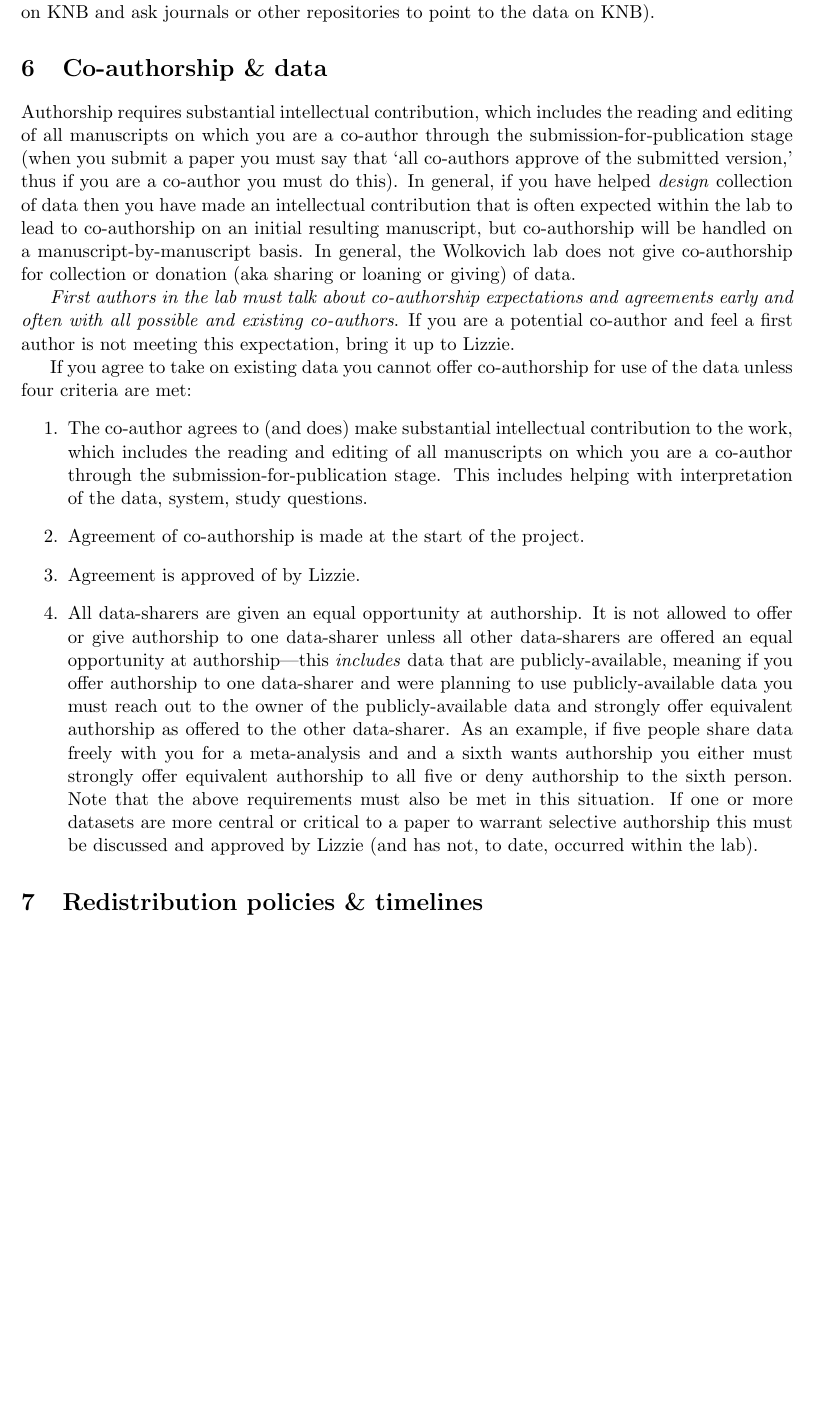
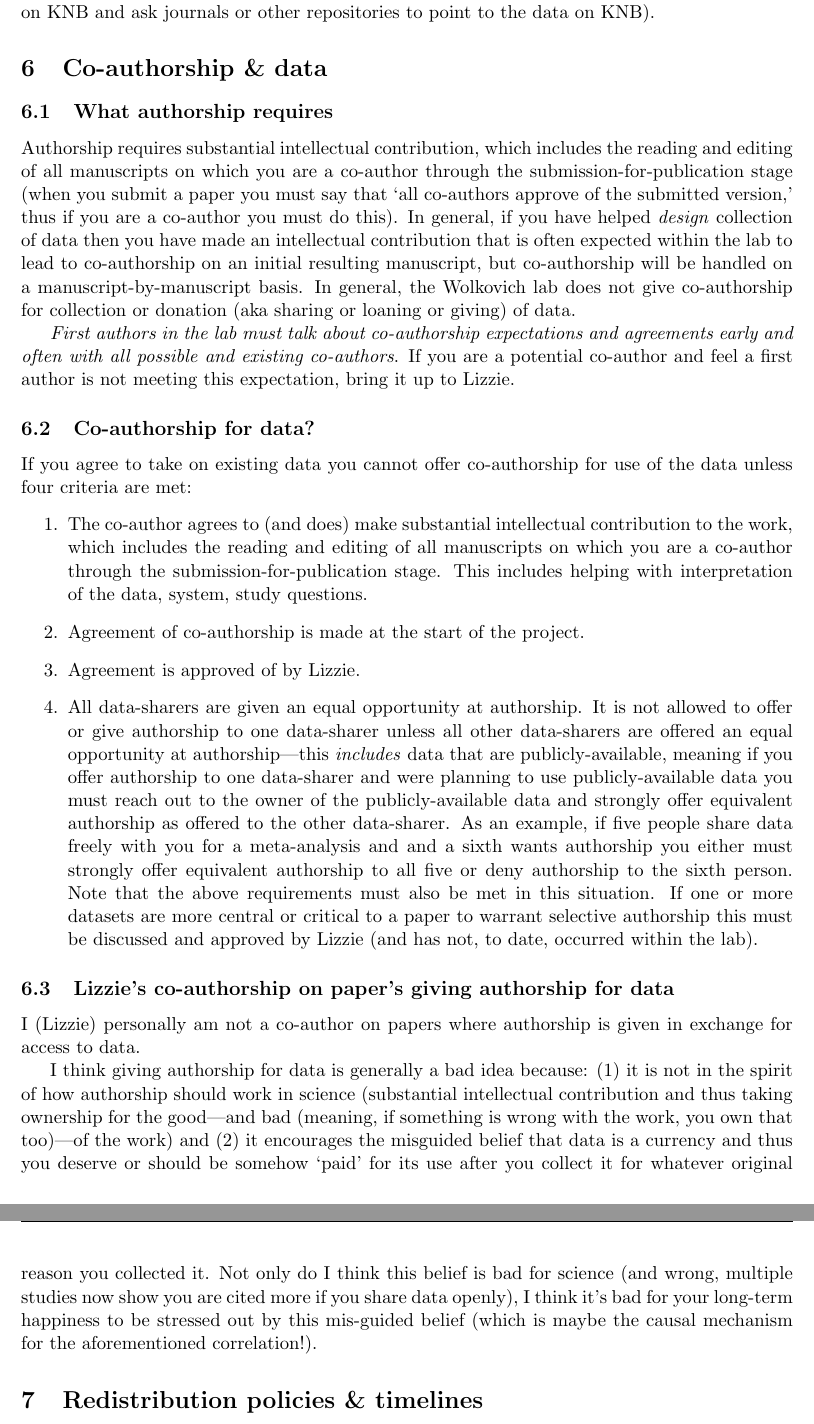
Before and after one commit to temporalecologylab/labgit, a LaTeX document (datacodemgmt/tempeco_DMP.tex): part of page 6 of 8 before the commit and two parts of pages 6 and 7 of 8 after it, the two joined at a grey line, cut so that both start at the same text, the shorter picture padded with empty space. Compiled offline with pdfLaTeX.

Commit message:
Added my personal rules on not joining data for authorship papers, even as a co-author

```diff
--- a/datacodemgmt/tempeco_DMP.tex
+++ b/datacodemgmt/tempeco_DMP.tex
@@ -123,10 +123,12 @@ All lab members who use data in the lab agree to make the data public (see \ref{
 Provenance of your data includes from where it \emph{originally} comes. Provenance issues crop up when data show up multiple places and it is unclear whether you are looking at the same data or different data or ... who knows. Avoid creating such issues by publishing your data \emph{once} in \emph{one place}. So, if your data must be published on the Harvard Forest LTER site \emph{do not} re-publish them on KNB or other sites. Avoid committing to duplicate publication and make sure you know your funders' and field sites' requirements for publication to avoid re-publication. If needed ask sites to point to the one place you publish the data (for example, publish the data on KNB and ask journals or other repositories to point to the data on KNB).
 
 \section{Co-authorship \& data}
+\subsection{What authorship requires}
 Authorship requires substantial intellectual contribution, which includes the reading and editing of all manuscripts on which you are a co-author through the submission-for-publication stage (when you submit a paper you must say that `all co-authors approve of the submitted version,' thus if you are a co-author you must do this). In general, if you have helped \emph{design} collection of data then you have made an intellectual contribution that is often expected within the lab to lead to co-authorship on an initial resulting manuscript, but co-authorship will be handled on a manuscript-by-manuscript basis. In general, the Wolkovich lab does not give co-authorship for collection or donation (aka sharing or loaning or giving) of data.
 
 \emph{First authors in the lab must talk about co-authorship expectations and agreements early and often with all possible and existing co-authors}. If you are a potential co-author and feel a first author is not meeting this expectation, bring it up to Lizzie.
 
+\subsection{Co-authorship for data?}
 If you agree to take on existing data you cannot offer co-authorship for use of the data unless four criteria are met:
 \begin{enumerate}
 \item The co-author agrees to (and does) make substantial intellectual contribution to the work, which includes the reading and editing of all manuscripts on which you are a co-author through the submission-for-publication stage. This includes helping with interpretation of the data, system, study questions.
@@ -134,6 +136,11 @@ If you agree to take on existing data you cannot offer co-authorship for use of
 \item Agreement is approved of by Lizzie.
 \item All data-sharers are given an equal opportunity at authorship. It is not allowed to offer or give authorship to one data-sharer unless all other data-sharers are offered an equal opportunity at authorship---this \emph{includes} data that are publicly-available, meaning if you offer authorship to one data-sharer and were planning to use publicly-available data you must reach out to the owner of the publicly-available data and strongly offer equivalent authorship as offered to the other data-sharer. As an example, if five people share data freely with you for a meta-analysis and and a sixth wants authorship you either must strongly offer equivalent authorship to all five or deny authorship to the sixth person. Note that the above requirements must also be met in this situation. If one or more datasets are more central or critical to a paper to warrant selective authorship this must be discussed and approved by Lizzie (and has not, to date, occurred within the lab).
 \end{enumerate}
+
+\subsection{Lizzie's co-authorship on paper's giving authorship for data}
+I (Lizzie) personally am not a co-author on papers where authorship is given in exchange for access to data.
+
+I think giving authorship for data is generally a bad idea because: (1) it is not in the spirit of how authorship should work in science (substantial intellectual contribution and thus taking ownership for the good---and bad (meaning, if something is wrong with the work, you own that too)---of the work) and (2) it encourages the misguided belief that data is a currency and thus you deserve or should be somehow `paid' for its use after you collect it for whatever original reason you collected it. Not only do I think this belief is bad for science (and wrong, multiple studies now show you are cited more if you share data openly), I think it's bad for your long-term happiness to be stressed out by this mis-guided belief (which is maybe the causal mechanism for the aforementioned correlation!).
 
 \section{Redistribution policies \& timelines}
 \label{redistrib}
```
Also changed, not shown: datacodemgmt/tempeco_DMP.pdf.
